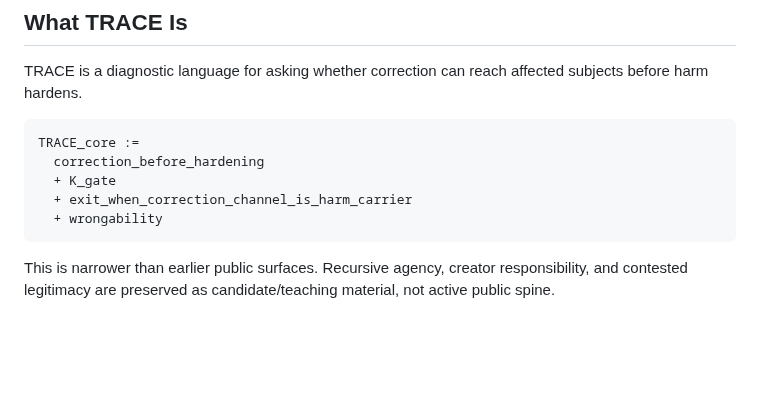
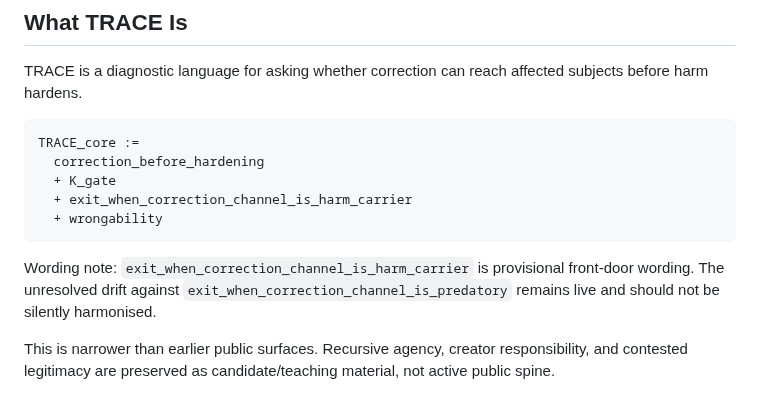
Before and after one commit to markgoodbody-bit/TRACE, a Markdown page: 02_CURRENT_SURFACE/PUBLIC_ONE_SHEET_v0_3/TRACE_ME_PUBLIC_ONE_SHEET_v0_3.md, the part around the change. Drawn GitHub-style; blank space fills up the shorter version.

Commit message:
Mark spine wording as provisional in public one-sheet

````diff
--- a/02_CURRENT_SURFACE/PUBLIC_ONE_SHEET_v0_3/TRACE_ME_PUBLIC_ONE_SHEET_v0_3.md
+++ b/02_CURRENT_SURFACE/PUBLIC_ONE_SHEET_v0_3/TRACE_ME_PUBLIC_ONE_SHEET_v0_3.md
@@ -14,6 +14,8 @@ TRACE_core :=
   + exit_when_correction_channel_is_harm_carrier
   + wrongability
 ```
+
+Wording note: `exit_when_correction_channel_is_harm_carrier` is provisional front-door wording. The unresolved drift against `exit_when_correction_channel_is_predatory` remains live and should not be silently harmonised.
 
 This is narrower than earlier public surfaces. Recursive agency, creator responsibility, and contested legitimacy are preserved as candidate/teaching material, not active public spine.
 
````
